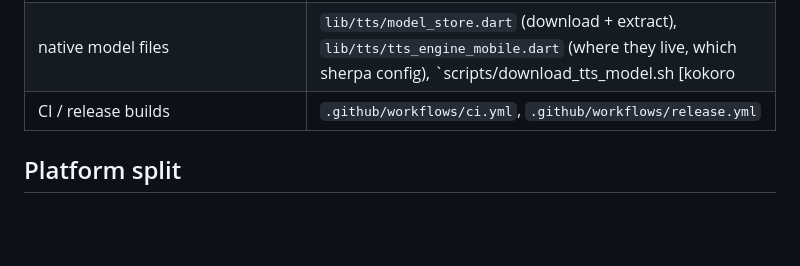
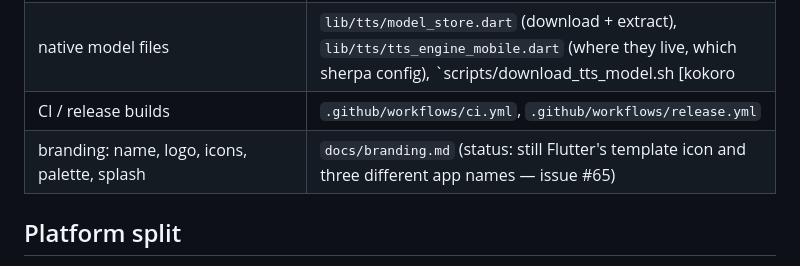
Before and after one commit to Luen/glowing-waffle, a Markdown page: AGENTS.md, the part around the change. Rendered like a GitHub page; blank space fills up the shorter version.

```diff
--- a/AGENTS.md
+++ b/AGENTS.md
@@ -62,6 +62,7 @@ python3 -m http.server 8099 -d build/web-preview   # build/web needs an http ori
 | which models exist, their files, archives, pins and voices | `lib/tts/tts_models.dart` (single source; mirrored by `scripts/smoke_tts.py`) |
 | native model files | `lib/tts/model_store.dart` (download + extract), `lib/tts/tts_engine_mobile.dart` (where they live, which sherpa config), `scripts/download_tts_model.sh [kokoro|kitten]` (staging for the smoke test) |
 | CI / release builds | `.github/workflows/ci.yml`, `.github/workflows/release.yml` |
+| branding: name, logo, icons, palette, splash | `docs/branding.md` (status: still Flutter's template icon and three different app names — issue #65) |
 
 ## Platform split
 
```
Also changed, not shown: README.md (+8 -6 lines), docs/branding.md (added, +123 -0 lines).
